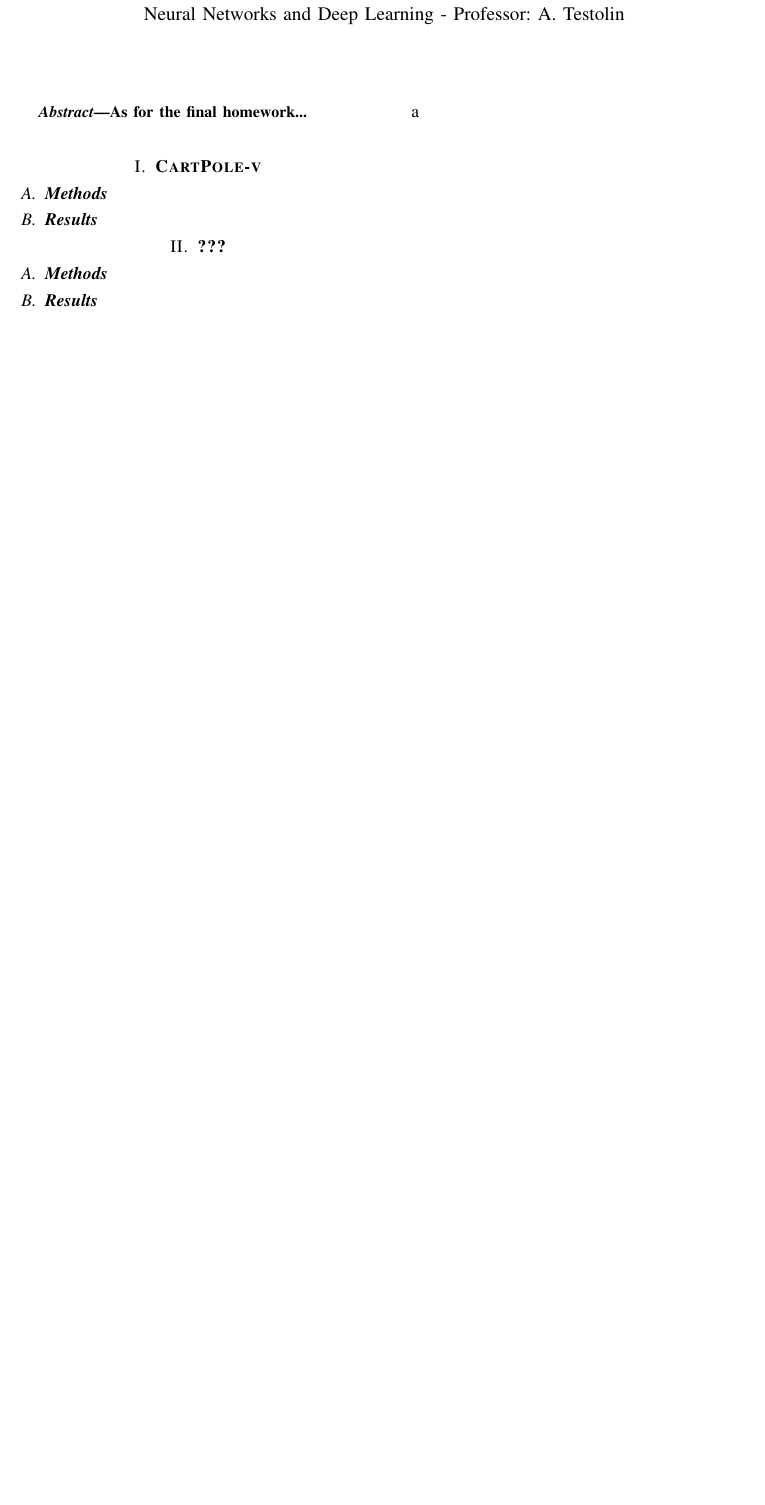
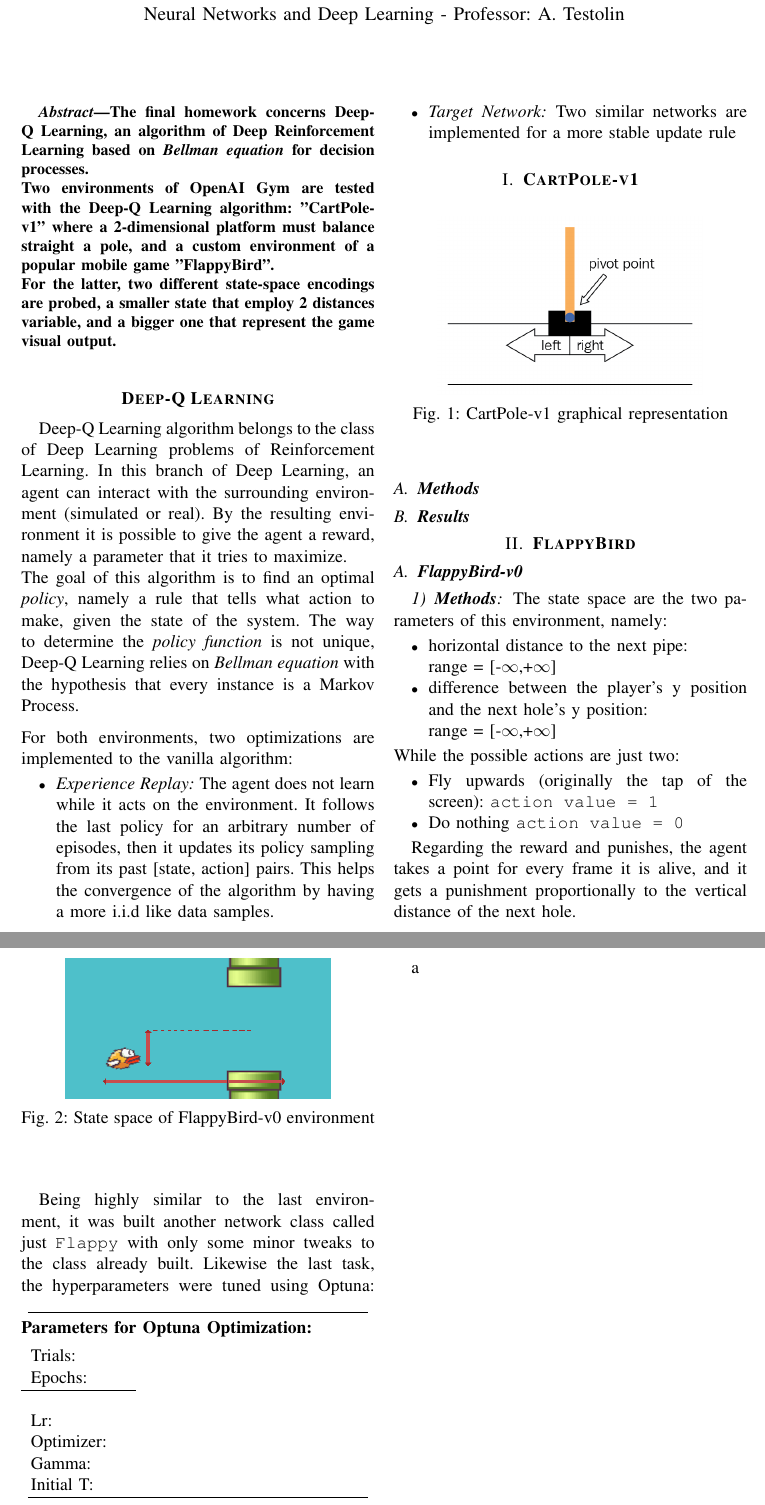
Before and after one commit to SaverioMonaco/NN-DeepLearning-Projects, a LaTeX problem sheet (3. Deep Reinforcement Learning/report/Monaco-HW3-report.tex): part of page 1 of 2 before the commit and two parts of pages 1 and 2 of 3 after it, the two joined at a grey line, cut so that both start at the same text, the shorter picture padded with empty space. The pictures show the PDF file 3. Deep Reinforcement Learning/report/Monaco-HW3-report.pdf that the author committed with the source.

Commit message:
HW3 code almost finished

```diff
--- a/3. Deep Reinforcement Learning/report/Monaco-HW3-report.tex
+++ b/3. Deep Reinforcement Learning/report/Monaco-HW3-report.tex
@@ -30,21 +32,61 @@
 
 \begin{document}
 	\maketitle
-	\begin{abstract} As for the final homework...
+	\begin{abstract} The final homework concerns Deep-Q Learning, an algorithm of Deep Reinforcement Learning based on \textit{Bellman equation} for decision processes.\\
+	Two environments of OpenAI Gym are tested with the Deep-Q Learning algorithm: "CartPole-v1" where a 2-dimensional platform must balance straight a pole, and a custom environment of a popular mobile game "FlappyBird".\\
+	For the latter, two different state-space encodings are probed, a smaller state that employ 2 distances variable, and a bigger one that represent the game visual output.
 	\end{abstract}
-
+    \section*{\textbf{Deep-Q Learning}}
+    Deep-Q Learning algorithm belongs to the class of Deep Learning problems of Reinforcement Learning.
+    In this branch of Deep Learning, an agent can interact with the surrounding environment (simulated or real). By the resulting environment it is possible to give the agent a reward, namely a parameter that it tries to maximize.\\
+    The goal of this algorithm is to find an optimal \textit{policy}, namely a rule that tells what action to make, given the state of the system. The way to determine the \textit{policy function} is not unique, Deep-Q Learning relies on \textit{Bellman equation} with the hypothesis that every instance is a Markov Process.\medskip\\
+    For both environments, two optimizations are implemented to the vanilla algorithm:
+    \begin{itemize}
+		\item \textit{Experience Replay:} The agent does not learn while it acts on the environment. It follows the last policy for an arbitrary number of episodes, then it updates its policy sampling from its past [state, action] pairs. This helps the convergence of the algorithm by having a more i.i.d like data samples.
+		\item \textit{Target Network:} Two similar networks are implemented for a more stable update rule
+	\end{itemize}
 	% explain deep q learning
 	\section{\textbf{CartPole-v1}}
 		% explain game
+		\begin{figure}[h]
+			\centering
+			\includegraphics[width=0.75\linewidth]{../imgs/cartpole}
+			\caption{CartPole-v1 graphical representation}
+		\end{figure}
 		\subsection{\textbf{Methods}}
 		% describe your model architectures and hyperparameters
 		\subsection{\textbf{Results}}
 		%  present the simulation results
 
 	% explain deep q learning
-	\section{\textbf{???}}
+	\section{\textbf{FlappyBird}}
 		% explain game
-		\subsection{\textbf{Methods}}
-		% describe your model architectures and hyperparameters
-		\subsection{\textbf{Results}}
-		%  present the simulation results
+		\subsection{\textbf{FlappyBird-v0}}
+			\subsubsection{\textbf{Methods}}
+			% describe your model architectures and hyperparameters
+			The state space are the two parameters of this environment, namely:
+			\begin{itemize}
+				\item horizontal distance to the next pipe:\\ range = [-$\infty$,+$\infty$]
+				\item difference between the player's y position and the next hole's y position:\\ range = [-$\infty$,+$\infty$]
+			\end{itemize}
+			While the possible actions are just two:
+			\begin{itemize}
+				\item Fly upwards (originally the tap of the screen): \texttt{action value = 1}
+				\item Do nothing \texttt{action value = 0}
+			\end{itemize}
+
+			\begin{figure}[h]
+				\centering
+				\includegraphics[width=0.75\linewidth]{../imgs/github1}
+				\caption{State space of FlappyBird-v0 environment}
+			\end{figure}
+			Regarding the reward and punishes, the agent takes a point for every frame it is alive, and it gets a punishment proportionally to the vertical distance of the next hole.\medskip\\
+
+			Being highly similar to the last environment, it was built another network class called just \texttt{Flappy} with only some minor tweaks to the class already built.
+			Likewise the last task, the hyperparameters were tuned using Optuna:
+			\thinsepline\\
+			\textbf{Parameters for Optuna Optimization:}\medskip\\
+			\begin{tabular}{ll}
+				Trials: & \\
+				Epochs: & \\
+				\hline\\
```
Also changed, not shown: 3. Deep Reinforcement Learning/imgs/cartpole.png (added), 3. Deep Reinforcement Learning/imgs/channels.svg (added), 3. Deep Reinforcement Learning/imgs/default_view.svg (added), 3. Deep Reinforcement Learning/imgs/github1.png (added), 3. Deep Reinforcement Learning/imgs/single_channel_cropped.svg (added), 3. Deep Reinforcement Learning/imgs/single_channel_cropped_maxpooled10.svg (added), 3. Deep Reinforcement Learning/imgs/single_channel_cropped_maxpooled10_reduced.svg (added), 3. Deep Reinforcement Learning/report/Monaco-HW3-report.pdf, 3. Deep Reinforcement Learning/report/Monaco-HW3-report.tex (29 more changed lines), 6 other files.
